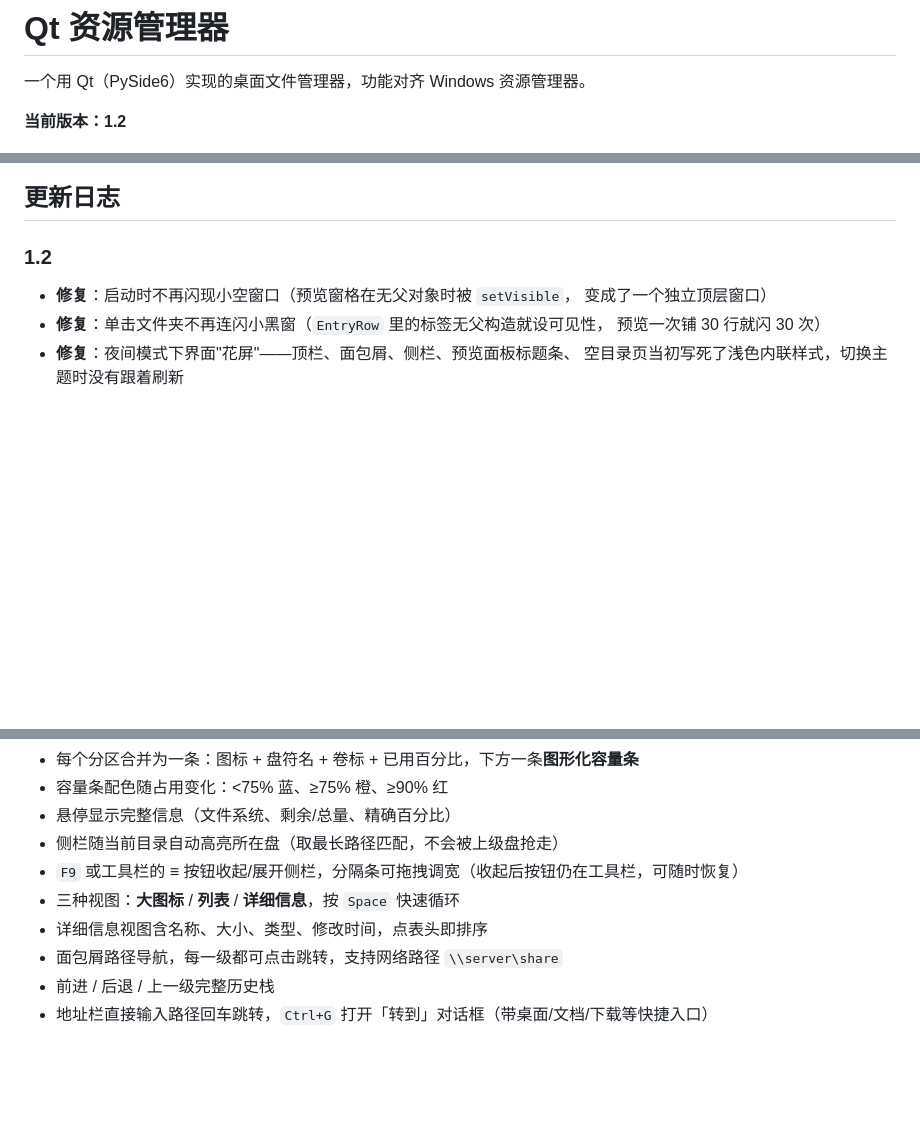
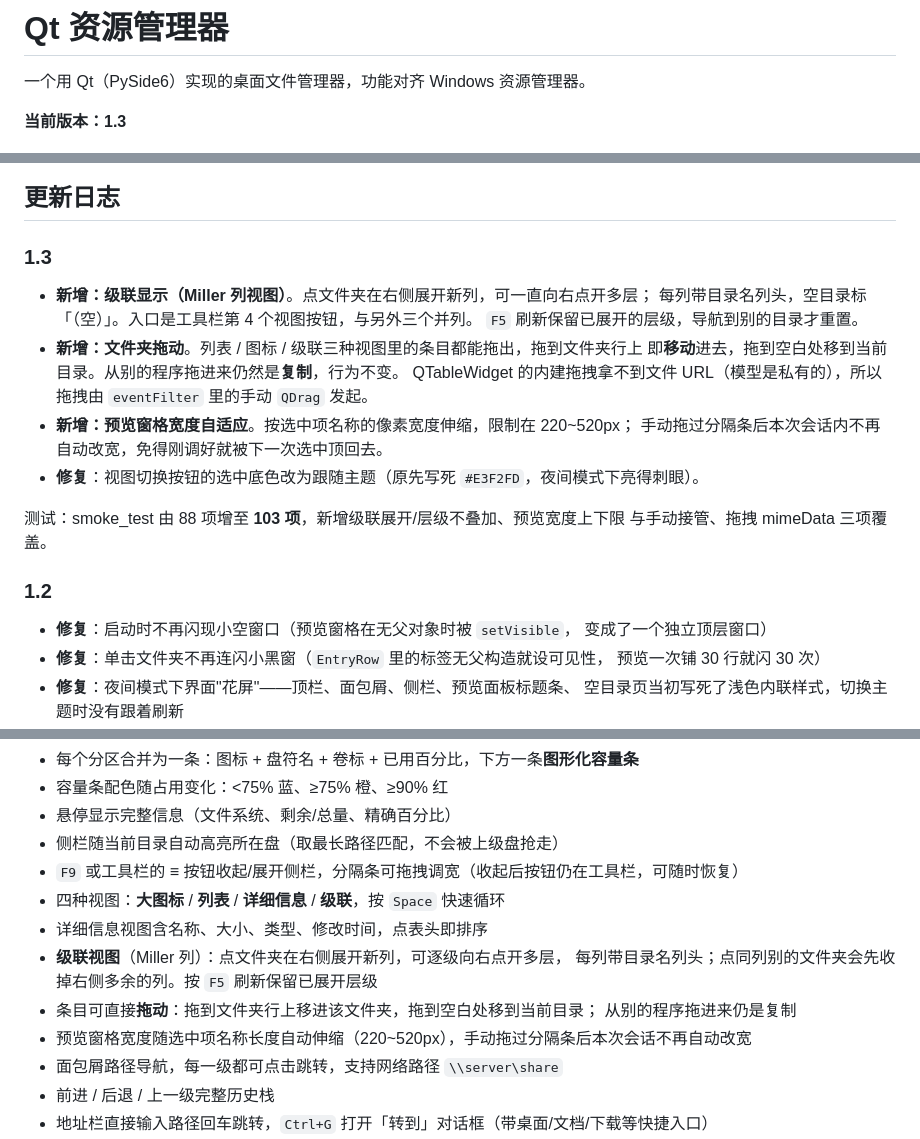
Before and after one commit to wangxi0525/pyside6-file-explorer, a Markdown page: README.md, 3 parts joined by grey strips. Rendered like a GitHub page; blank space fills up the shorter version.

```diff
--- a/README.md
+++ b/README.md
@@ -2,7 +2,7 @@
 
 一个用 Qt（PySide6）实现的桌面文件管理器，功能对齐 Windows 资源管理器。
 
-**当前版本：1.2**
+**当前版本：1.3**
 
 ![界面](shot_icons.png)
 
@@ -11,6 +11,21 @@
 ![详细信息视图](shot_detail.png)
 
 ## 更新日志
+
+### 1.3
+- **新增：级联显示（Miller 列视图）**。点文件夹在右侧展开新列，可一直向右点开多层；
+  每列带目录名列头，空目录标「（空）」。入口是工具栏第 4 个视图按钮，与另外三个并列。
+  `F5` 刷新保留已展开的层级，导航到别的目录才重置。
+- **新增：文件夹拖动**。列表 / 图标 / 级联三种视图里的条目都能拖出，拖到文件夹行上
+  即**移动**进去，拖到空白处移到当前目录。从别的程序拖进来仍然是**复制**，行为不变。
+  QTableWidget 的内建拖拽拿不到文件 URL（模型是私有的），所以拖拽由 `eventFilter`
+  里的手动 `QDrag` 发起。
+- **新增：预览窗格宽度自适应**。按选中项名称的像素宽度伸缩，限制在 220~520px；
+  手动拖过分隔条后本次会话内不再自动改宽，免得刚调好就被下一次选中顶回去。
+- **修复**：视图切换按钮的选中底色改为跟随主题（原先写死 `#E3F2FD`，夜间模式下亮得刺眼）。
+
+测试：smoke_test 由 88 项增至 **103 项**，新增级联展开/层级不叠加、预览宽度上下限
+与手动接管、拖拽 mimeData 三项覆盖。
 
 ### 1.2
 - **修复**：启动时不再闪现小空窗口（预览窗格在无父对象时被 `setVisible`，
@@ -93,8 +108,13 @@ python run.py
 - 悬停显示完整信息（文件系统、剩余/总量、精确百分比）
 - 侧栏随当前目录自动高亮所在盘（取最长路径匹配，不会被上级盘抢走）
 - `F9` 或工具栏的 ≡ 按钮收起/展开侧栏，分隔条可拖拽调宽（收起后按钮仍在工具栏，可随时恢复）
-- 三种视图：**大图标** / **列表** / **详细信息**，按 `Space` 快速循环
+- 四种视图：**大图标** / **列表** / **详细信息** / **级联**，按 `Space` 快速循环
 - 详细信息视图含名称、大小、类型、修改时间，点表头即排序
+- **级联视图**（Miller 列）：点文件夹在右侧展开新列，可逐级向右点开多层，
+  每列带目录名列头；点同列别的文件夹会先收掉右侧多余的列。按 `F5` 刷新保留已展开层级
+- 条目可直接**拖动**：拖到文件夹行上移进该文件夹，拖到空白处移到当前目录；
+  从别的程序拖进来仍是复制
+- 预览窗格宽度随选中项名称长度自动伸缩（220~520px），手动拖过分隔条后本次会话不再自动改宽
 - 面包屑路径导航，每一级都可点击跳转，支持网络路径 `\\server\share`
 - 前进 / 后退 / 上一级完整历史栈
 - 地址栏直接输入路径回车跳转，`Ctrl+G` 打开「转到」对话框（带桌面/文档/下载等快捷入口）
```
Also changed, not shown: other parts of README.md (+1 -1 lines), shot_cascade.png (added), 3 other files.
